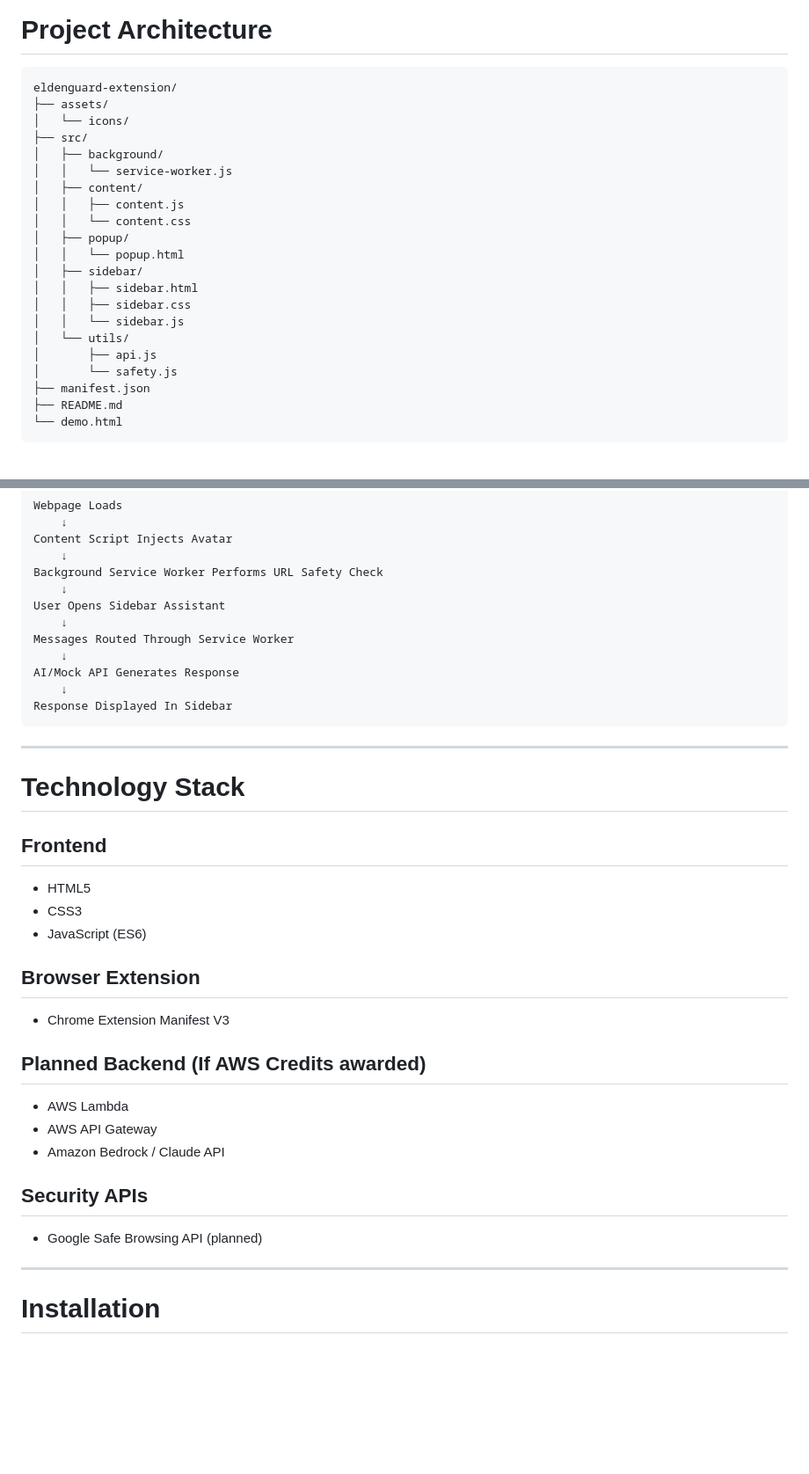
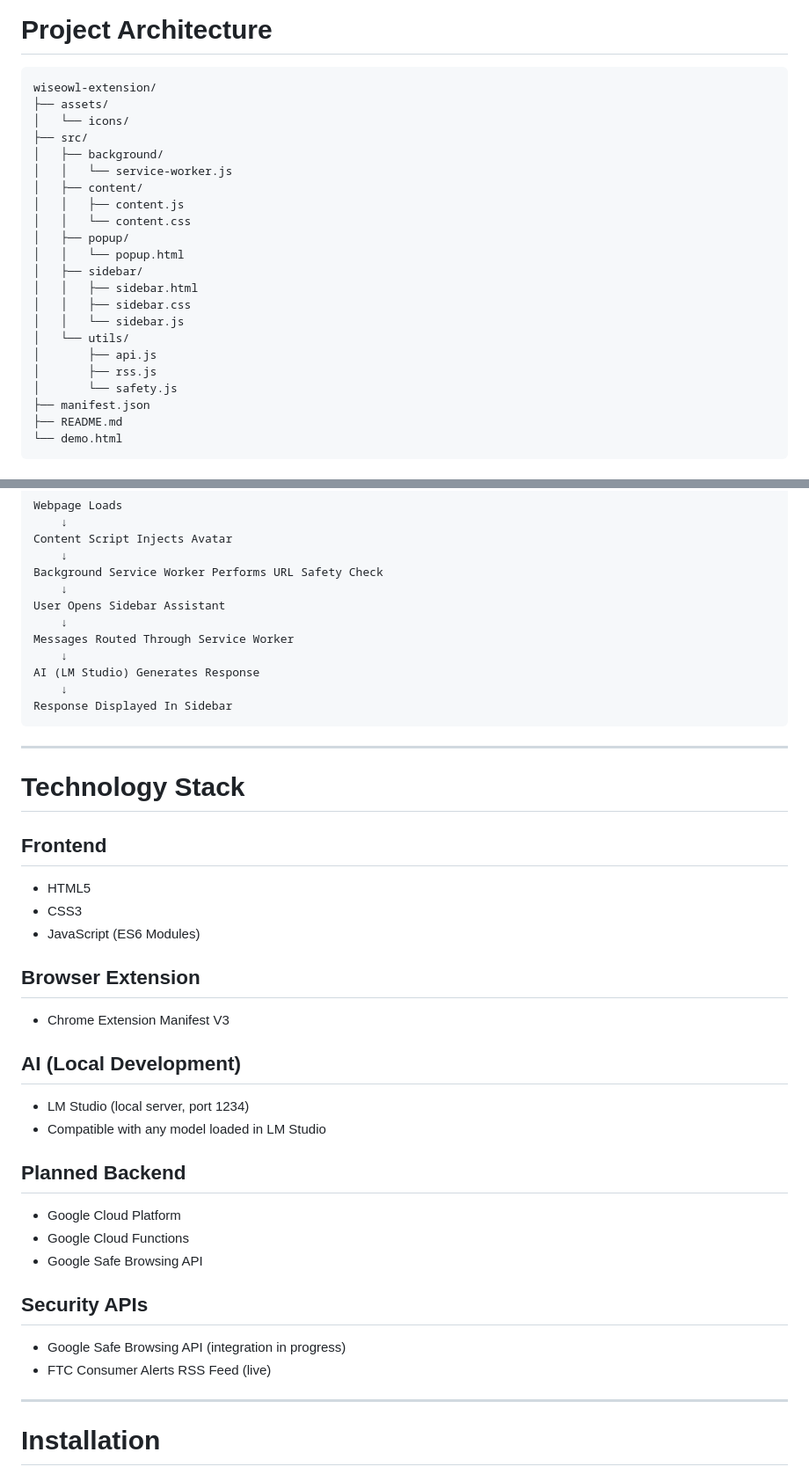
Before and after one commit to isnakie/eldenguard-extension, a Markdown page: README.md, 2 parts joined by grey strips. Shown at 88% size. Drawn GitHub-style; blank space fills up the shorter version.

````diff
--- a/README.md
+++ b/README.md
@@ -53,7 +59,7 @@ The project is designed around a lightweight browser-extension architecture usin
 # Project Architecture
 
 ```text
-eldenguard-extension/
+wiseowl-extension/
 ├── assets/
 │   └── icons/
 ├── src/
@@ -70,6 +76,7 @@ eldenguard-extension/
 │   │   └── sidebar.js
 │   └── utils/
 │       ├── api.js
+│       ├── rss.js
 │       └── safety.js
 ├── manifest.json
 ├── README.md
@@ -91,7 +98,7 @@ User Opens Sidebar Assistant
     ↓
 Messages Routed Through Service Worker
     ↓
-AI/Mock API Generates Response
+AI (LM Studio) Generates Response
     ↓
 Response Displayed In Sidebar
 ```
@@ -103,18 +110,23 @@ Response Displayed In Sidebar
 ## Frontend
 - HTML5
 - CSS3
-- JavaScript (ES6)
+- JavaScript (ES6 Modules)
 
 ## Browser Extension
 - Chrome Extension Manifest V3
 
-## Planned Backend (If AWS Credits awarded)
-- AWS Lambda
-- AWS API Gateway
-- Amazon Bedrock / Claude API
+## AI (Local Development)
+- LM Studio (local server, port 1234)
+- Compatible with any model loaded in LM Studio
+
+## Planned Backend
+- Google Cloud Platform
+- Google Cloud Functions
+- Google Safe Browsing API
 
 ## Security APIs
-- Google Safe Browsing API (planned)
+- Google Safe Browsing API (integration in progress)
+- FTC Consumer Alerts RSS Feed (live)
 
 ---
 
````
Also changed, not shown: other parts of README.md (+27 -11 lines).
